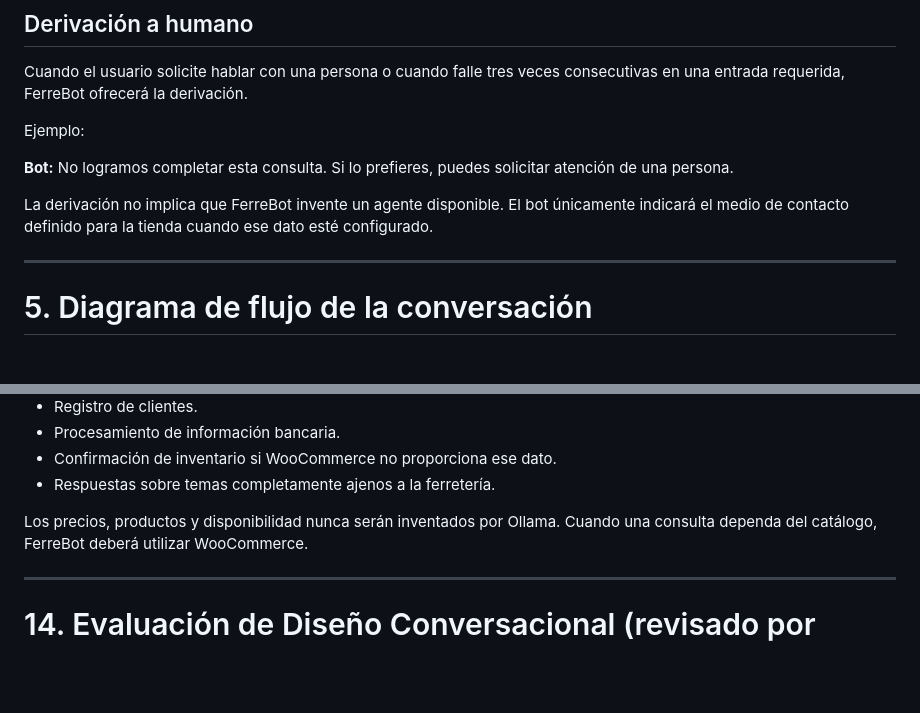
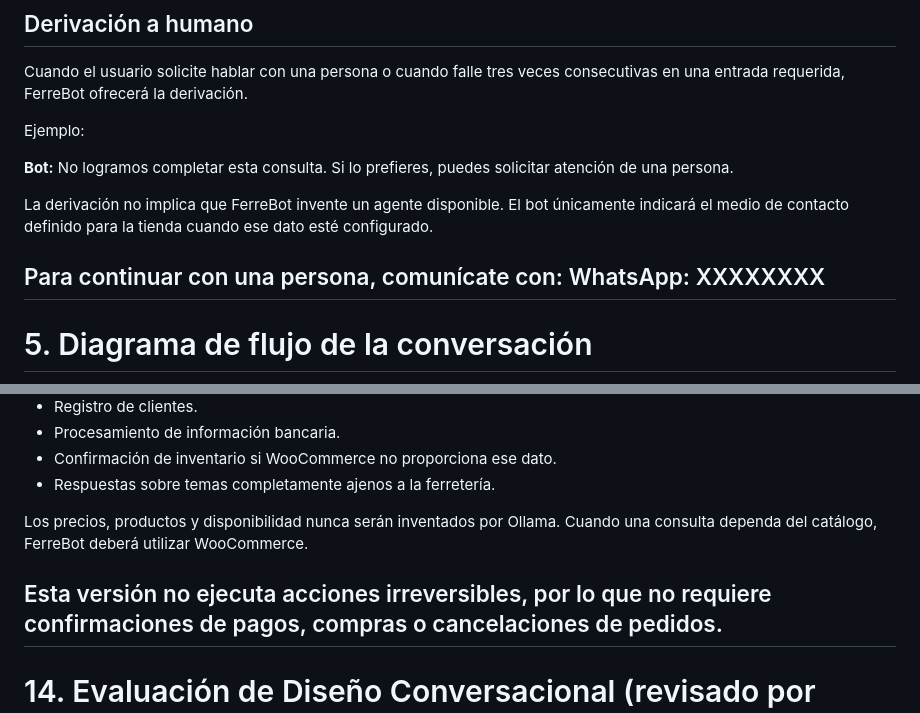
Before and after one commit to Comercio-Electronico-2026/chatbot, a Markdown page: docs/diseno-conversacional.md, 2 parts joined by grey strips. Drawn GitHub-style; blank space fills up the shorter version.

Commit message:
Corrige flujo conversacional según retroalimentación

````diff
--- a/docs/diseno-conversacional.md
+++ b/docs/diseno-conversacional.md
@@ -312,8 +312,9 @@ Ejemplo:
 
 La derivación no implica que FerreBot invente un agente disponible. El bot únicamente indicará el medio de contacto definido para la tienda cuando ese dato esté configurado.
 
+Para continuar con una persona, comunícate con:
+WhatsApp: XXXXXXXX
 ---
-
 # 5. Diagrama de flujo de la conversación
 
 ```mermaid
@@ -586,6 +609,7 @@ En esta primera versión no realizará:
 
 Los precios, productos y disponibilidad nunca serán inventados por Ollama. Cuando una consulta dependa del catálogo, FerreBot deberá utilizar WooCommerce.
 
+Esta versión no ejecuta acciones irreversibles, por lo que no requiere confirmaciones de pagos, compras o cancelaciones de pedidos.
 ---
 
 # 14. Evaluación de Diseño Conversacional (revisado por HV21011)
````
Also changed, not shown: other parts of docs/diseno-conversacional.md (+48 -26 lines).
